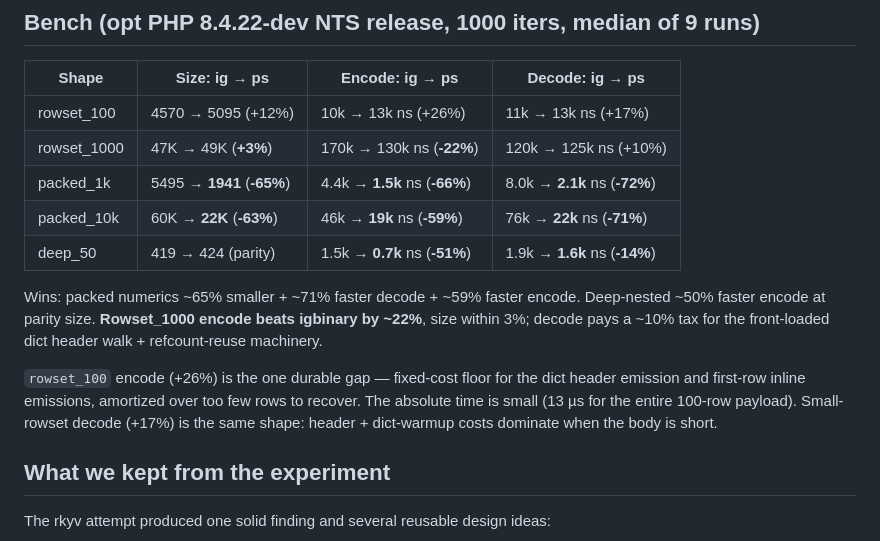
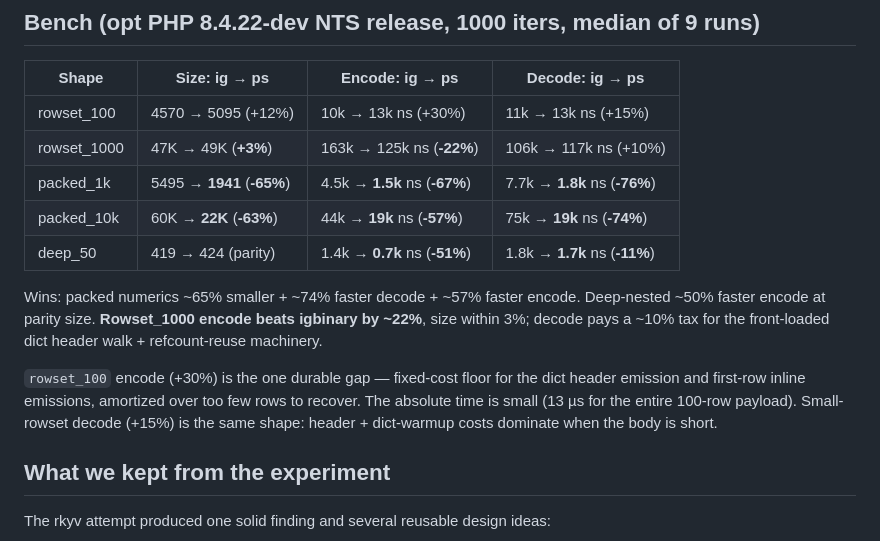
Before and after one commit to iliaal/phpser, a Markdown page: README.md, the part around the change. GitHub-like rendering.

Commit message:
README: refresh bench numbers after varint fast path
Packed-workload decode now lands at -74-76% vs igbinary (was -71-72%)
thanks to the varint 1-byte fast path (81a7c2d); the packed runs emit
N varints per N elements, so the per-varint hot path savings compound.
Rowset numbers unchanged from prior measurement (-3pp improvement on
rowset_100 decode was within the noise floor for that workload's
small absolute time).

Wins line bumped from 'packed ~71% faster decode' to '~74% faster
decode'. Other numbers refreshed to current 9-run medians.

```diff
--- a/README.md
+++ b/README.md
@@ -17,21 +17,21 @@ failed to beat `pecl/igbinary` in opt-mode benchmarks — see
 
 | Shape | Size: ig → ps | Encode: ig → ps | Decode: ig → ps |
 |---|---|---|---|
-| rowset_100 | 4570 → 5095 (+12%) | 10k → 13k ns (+26%) | 11k → 13k ns (+17%) |
-| rowset_1000 | 47K → 49K (**+3%**) | 170k → 130k ns (**-22%**) | 120k → 125k ns (+10%) |
-| packed_1k | 5495 → **1941** (**-65%**) | 4.4k → **1.5k** ns (**-66%**) | 8.0k → **2.1k** ns (**-72%**) |
-| packed_10k | 60K → **22K** (**-63%**) | 46k → **19k** ns (**-59%**) | 76k → **22k** ns (**-71%**) |
-| deep_50 | 419 → 424 (parity) | 1.5k → **0.7k** ns (**-51%**) | 1.9k → **1.6k** ns (**-14%**) |
+| rowset_100 | 4570 → 5095 (+12%) | 10k → 13k ns (+30%) | 11k → 13k ns (+15%) |
+| rowset_1000 | 47K → 49K (**+3%**) | 163k → 125k ns (**-22%**) | 106k → 117k ns (+10%) |
+| packed_1k | 5495 → **1941** (**-65%**) | 4.5k → **1.5k** ns (**-67%**) | 7.7k → **1.8k** ns (**-76%**) |
+| packed_10k | 60K → **22K** (**-63%**) | 44k → **19k** ns (**-57%**) | 75k → **19k** ns (**-74%**) |
+| deep_50 | 419 → 424 (parity) | 1.4k → **0.7k** ns (**-51%**) | 1.8k → **1.7k** ns (**-11%**) |
 
-Wins: packed numerics ~65% smaller + ~71% faster decode + ~59% faster
+Wins: packed numerics ~65% smaller + ~74% faster decode + ~57% faster
 encode. Deep-nested ~50% faster encode at parity size. **Rowset_1000
 encode beats igbinary by ~22%**, size within 3%; decode pays a ~10%
 tax for the front-loaded dict header walk + refcount-reuse machinery.
 
-`rowset_100` encode (+26%) is the one durable gap — fixed-cost floor
+`rowset_100` encode (+30%) is the one durable gap — fixed-cost floor
 for the dict header emission and first-row inline emissions, amortized
 over too few rows to recover. The absolute time is small (13 µs for
-the entire 100-row payload). Small-rowset decode (+17%) is the same
+the entire 100-row payload). Small-rowset decode (+15%) is the same
 shape: header + dict-warmup costs dominate when the body is short.
 
 ## What we kept from the experiment
```
